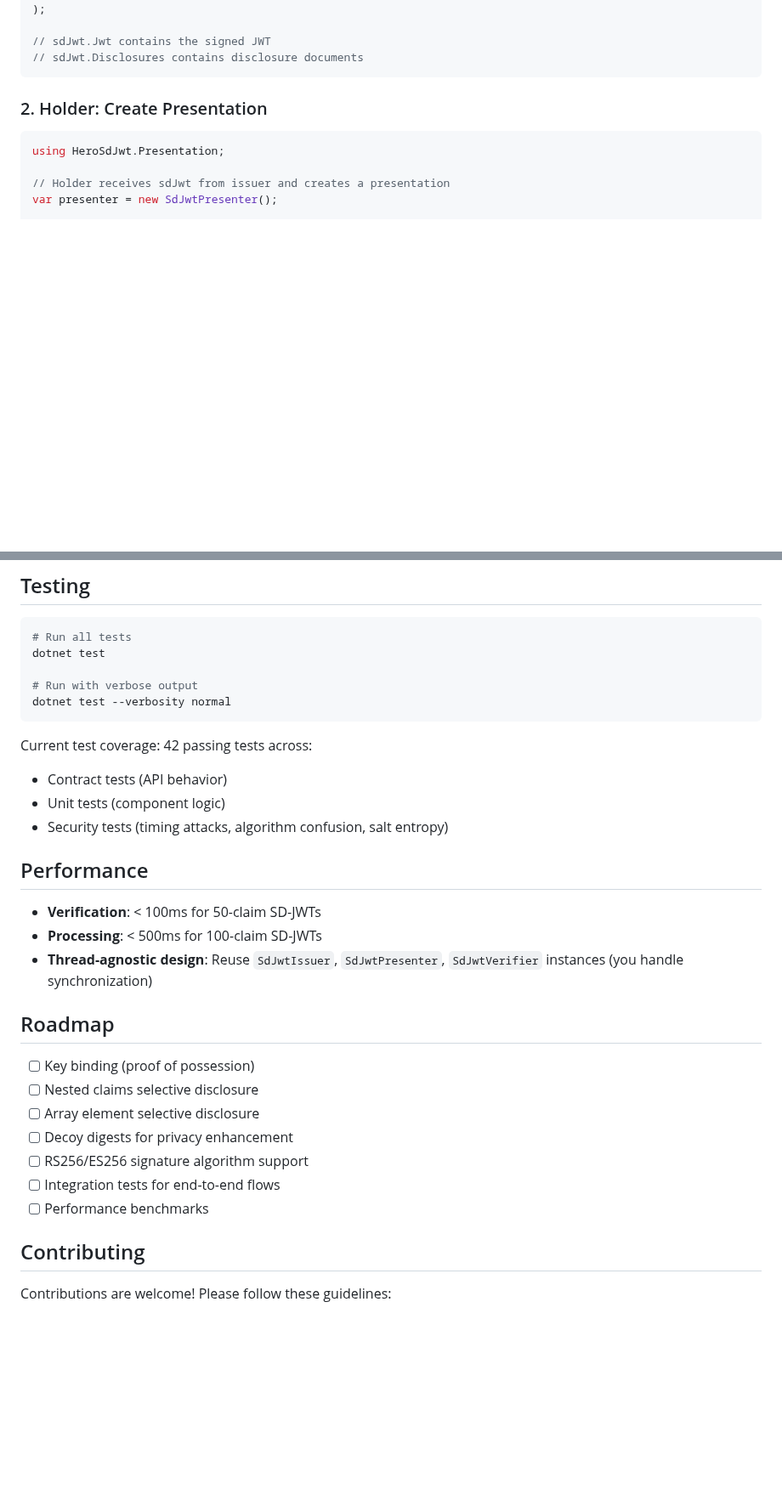
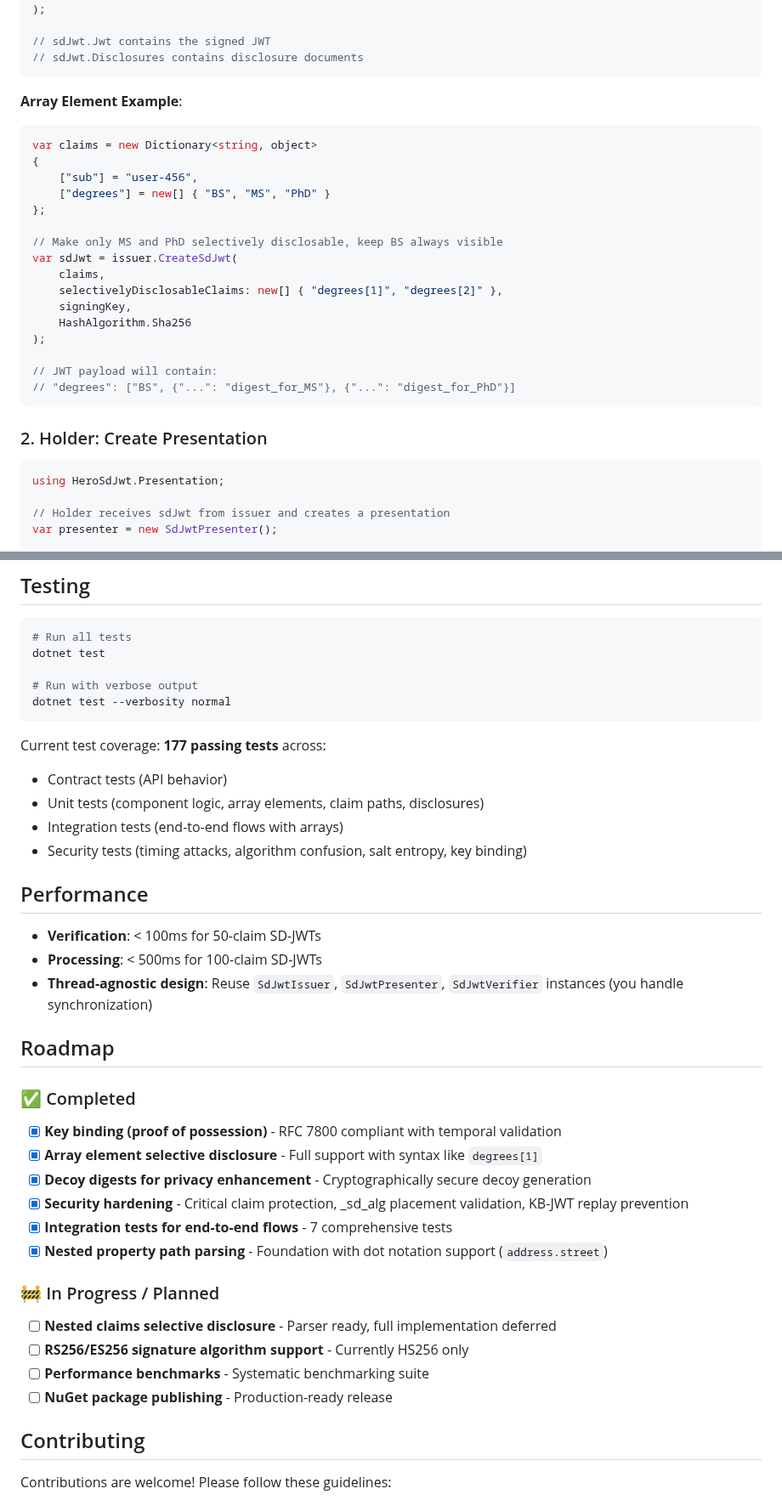
Before and after one commit to KoalaFacts/HeroSD-JWT, a Markdown page: README.md, 2 parts joined by grey strips. Shown at 85% size. Rendered like a GitHub page; blank space fills up the shorter version.

Commit message:
Update README with completed features and current test count
Updated documentation to reflect major implementation progress:

**Updates**:
- Test count: 42 → **177 passing tests**
- Added array element selective disclosure to key features
- Added key binding and decoy digests to key features
- Added array element syntax example in Quick Start
- Updated roadmap with completed vs planned features

**Completed Features** (now documented):
- ✅ Key binding (proof of possession) - RFC 7800 compliant
- ✅ Array element selective disclosure - `degrees[1]` syntax
- ✅ Decoy digests - Privacy protection
- ✅ Security hardening - Critical claim protection, validation
- ✅ Integration tests - 7 end-to-end tests
- ✅ Nested property path parsing - `address.street` foundation

**Test Coverage**: Expanded from 42 to 177 tests across:
- Contract tests
- Unit tests (array elements, claim paths, disclosures)
- Integration tests (end-to-end flows)
- Security tests (timing attacks, key binding)

🤖 Generated with [Claude Code](https://claude.com/claude-code)

Co-Authored-By: Claude <noreply@anthropic.com>

````diff
--- a/README.md
+++ b/README.md
@@ -57,6 +60,26 @@ var sdJwt = issuer.CreateSdJwt(
 
 // sdJwt.Jwt contains the signed JWT
 // sdJwt.Disclosures contains disclosure documents
+```
+
+**Array Element Example**:
+```csharp
+var claims = new Dictionary<string, object>
+{
+    ["sub"] = "user-456",
+    ["degrees"] = new[] { "BS", "MS", "PhD" }
+};
+
+// Make only MS and PhD selectively disclosable, keep BS always visible
+var sdJwt = issuer.CreateSdJwt(
+    claims,
+    selectivelyDisclosableClaims: new[] { "degrees[1]", "degrees[2]" },
+    signingKey,
+    HashAlgorithm.Sha256
+);
+
+// JWT payload will contain:
+// "degrees": ["BS", {"...": "digest_for_MS"}, {"...": "digest_for_PhD"}]
 ```
 
 ### 2. Holder: Create Presentation
@@ -190,10 +213,11 @@ dotnet test
 dotnet test --verbosity normal
 ```
 
-Current test coverage: 42 passing tests across:
+Current test coverage: **177 passing tests** across:
 - Contract tests (API behavior)
-- Unit tests (component logic)
-- Security tests (timing attacks, algorithm confusion, salt entropy)
+- Unit tests (component logic, array elements, claim paths, disclosures)
+- Integration tests (end-to-end flows with arrays)
+- Security tests (timing attacks, algorithm confusion, salt entropy, key binding)
 
 ## Performance
 
@@ -203,13 +227,19 @@ Current test coverage: 42 passing tests across:
 
 ## Roadmap
 
-- [ ] Key binding (proof of possession)
-- [ ] Nested claims selective disclosure
-- [ ] Array element selective disclosure
-- [ ] Decoy digests for privacy enhancement
-- [ ] RS256/ES256 signature algorithm support
-- [ ] Integration tests for end-to-end flows
-- [ ] Performance benchmarks
+### ✅ Completed
+- [x] **Key binding (proof of possession)** - RFC 7800 compliant with temporal validation
+- [x] **Array element selective disclosure** - Full support with syntax like `degrees[1]`
+- [x] **Decoy digests for privacy enhancement** - Cryptographically secure decoy generation
+- [x] **Security hardening** - Critical claim protection, _sd_alg placement validation, KB-JWT replay prevention
+- [x] **Integration tests for end-to-end flows** - 7 comprehensive tests
+- [x] **Nested property path parsing** - Foundation with dot notation support (`address.street`)
+
+### 🚧 In Progress / Planned
+- [ ] **Nested claims selective disclosure** - Parser ready, full implementation deferred
+- [ ] **RS256/ES256 signature algorithm support** - Currently HS256 only
+- [ ] **Performance benchmarks** - Systematic benchmarking suite
+- [ ] **NuGet package publishing** - Production-ready release
 
 ## Contributing
 
````
Also changed, not shown: other parts of README.md (+3 -0 lines).
